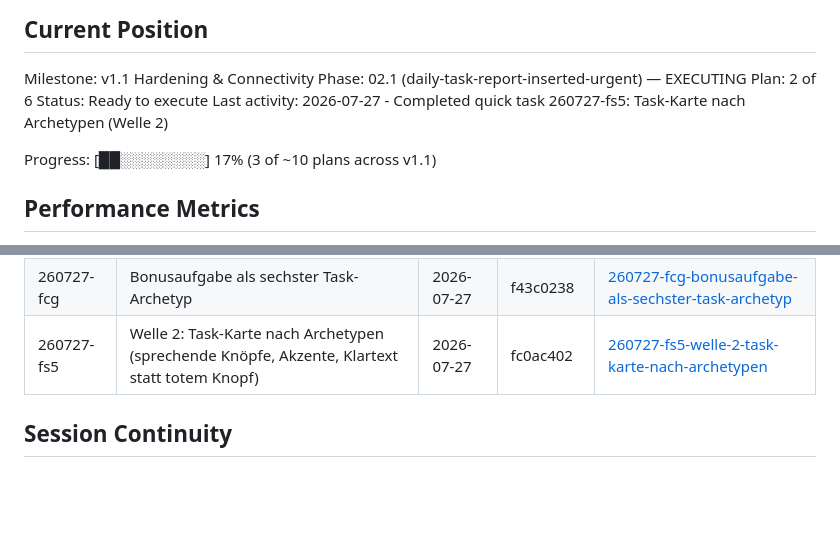
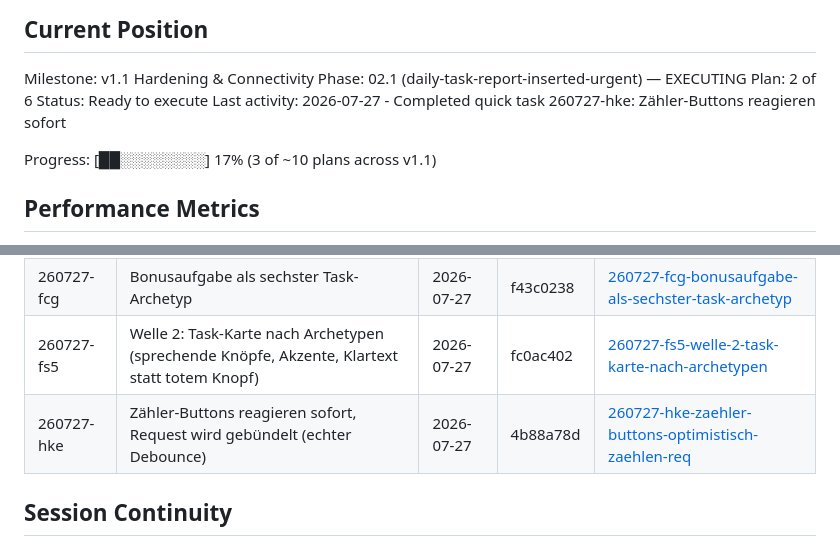
Before and after one commit to neosam/haushalt, a Markdown page: .planning/STATE.md, 2 parts joined by grey strips. Rendered like a GitHub page; blank space fills up the shorter version.

Commit message:
docs(quick-260727-hke): Debounce-Umbau der Zaehler-Buttons dokumentiert

```diff
--- a/.planning/STATE.md
+++ b/.planning/STATE.md
@@ -32,7 +32,7 @@ Milestone: v1.1 Hardening & Connectivity
 Phase: 02.1 (daily-task-report-inserted-urgent) — EXECUTING
 Plan: 2 of 6
 Status: Ready to execute
-Last activity: 2026-07-27 - Completed quick task 260727-fs5: Task-Karte nach Archetypen (Welle 2)
+Last activity: 2026-07-27 - Completed quick task 260727-hke: Zähler-Buttons reagieren sofort
 
 Progress: [██░░░░░░░░] 17% (3 of ~10 plans across v1.1)
 
@@ -99,6 +99,7 @@ Keine — siehe `.planning/todos/completed/`.
 | 260727-dct | Freiform-Tasks (target_count 0) werden nicht mehr fälschlich bestraft | 2026-07-27 | 3f8ea3db | [260727-dct-freiform-tasks-target-count-0-werden-nic](./quick/260727-dct-freiform-tasks-target-count-0-werden-nic/) |
 | 260727-fcg | Bonusaufgabe als sechster Task-Archetyp | 2026-07-27 | f43c0238 | [260727-fcg-bonusaufgabe-als-sechster-task-archetyp](./quick/260727-fcg-bonusaufgabe-als-sechster-task-archetyp/) |
 | 260727-fs5 | Welle 2: Task-Karte nach Archetypen (sprechende Knöpfe, Akzente, Klartext statt totem Knopf) | 2026-07-27 | fc0ac402 | [260727-fs5-welle-2-task-karte-nach-archetypen](./quick/260727-fs5-welle-2-task-karte-nach-archetypen/) |
+| 260727-hke | Zähler-Buttons reagieren sofort, Request wird gebündelt (echter Debounce) | 2026-07-27 | 4b88a78d | [260727-hke-zaehler-buttons-optimistisch-zaehlen-req](./quick/260727-hke-zaehler-buttons-optimistisch-zaehlen-req/) |
 
 ## Session Continuity
 
```
Also changed, not shown: 1 other file.
